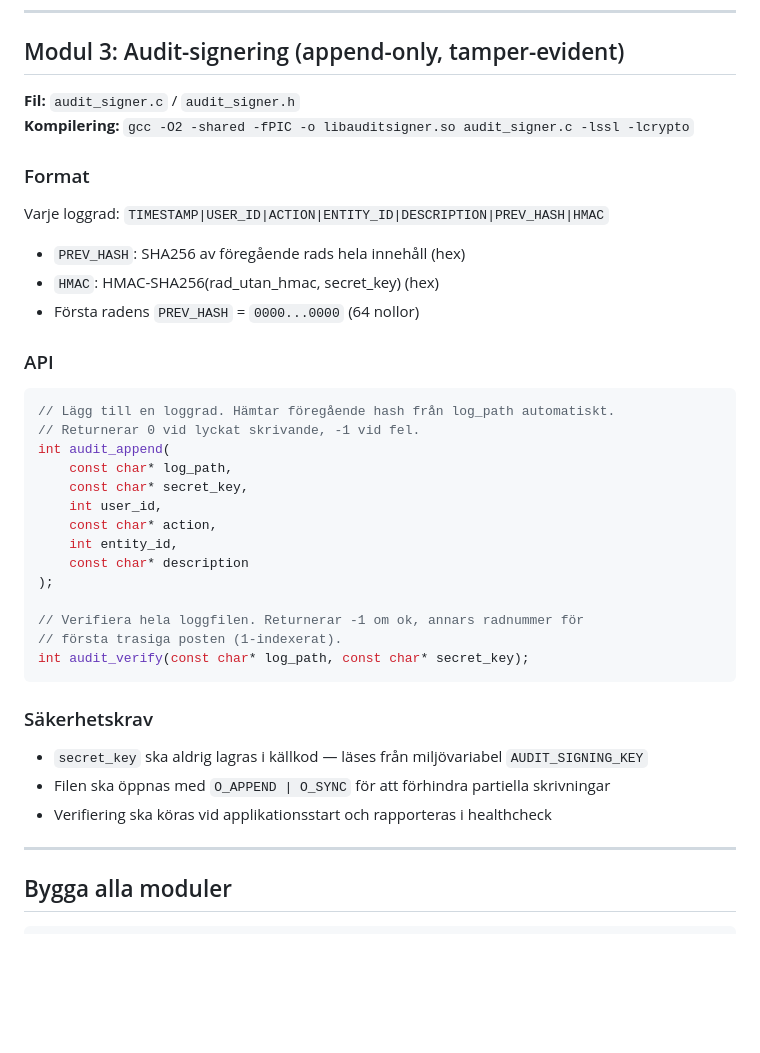
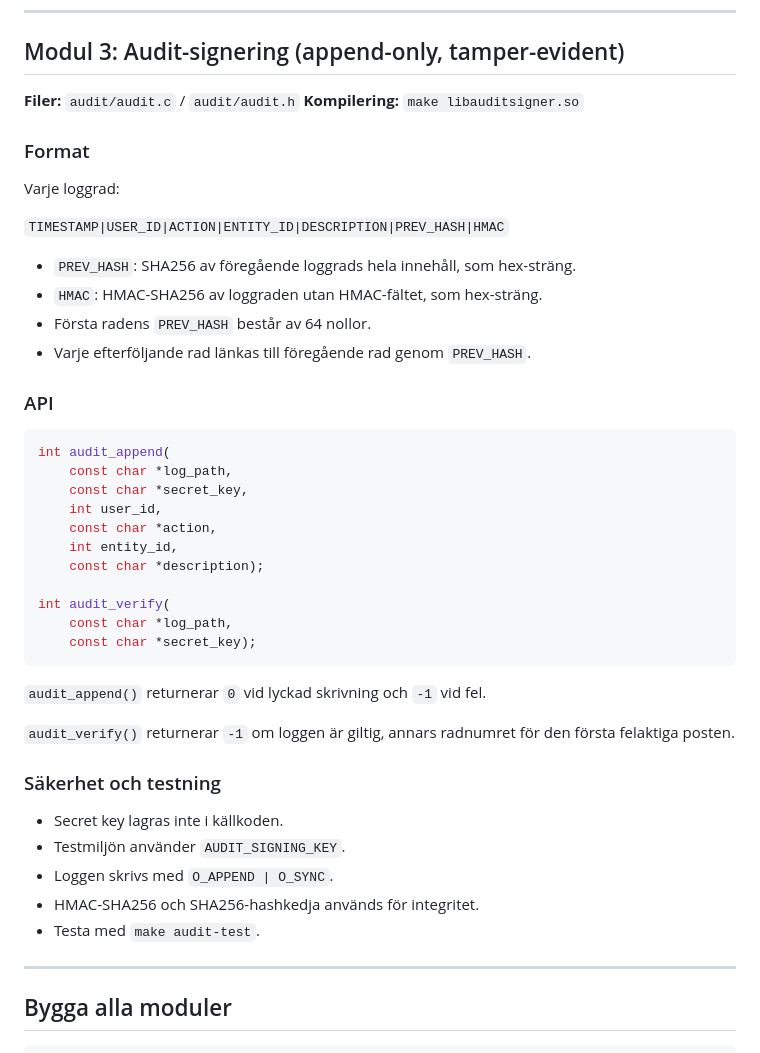
Before and after one commit to chas-challenge-2026/seb-net-team2, a Markdown page: native/README.md, the part around the change. Drawn GitHub-style; blank space fills up the shorter version.

Commit message:
Updated native audit documentation

````diff
--- a/native/README.md
+++ b/native/README.md
@@ -99,40 +99,47 @@ public static bool ValidateIban(string iban)
 
 ## Modul 3: Audit-signering (append-only, tamper-evident)
 
-**Fil:** `audit_signer.c` / `audit_signer.h`
-**Kompilering:** `gcc -O2 -shared -fPIC -o libauditsigner.so audit_signer.c -lssl -lcrypto`
+**Filer:** `audit/audit.c` / `audit/audit.h`
+**Kompilering:** `make libauditsigner.so`
 
 ### Format
 
-Varje loggrad: `TIMESTAMP|USER_ID|ACTION|ENTITY_ID|DESCRIPTION|PREV_HASH|HMAC`
+Varje loggrad:
 
-- `PREV_HASH`: SHA256 av föregående rads hela innehåll (hex)
-- `HMAC`: HMAC-SHA256(rad_utan_hmac, secret_key) (hex)
-- Första radens `PREV_HASH` = `0000...0000` (64 nollor)
+`TIMESTAMP|USER_ID|ACTION|ENTITY_ID|DESCRIPTION|PREV_HASH|HMAC`
+
+- `PREV_HASH`: SHA256 av föregående loggrads hela innehåll, som hex-sträng.
+- `HMAC`: HMAC-SHA256 av loggraden utan HMAC-fältet, som hex-sträng.
+- Första radens `PREV_HASH` består av 64 nollor.
+- Varje efterföljande rad länkas till föregående rad genom `PREV_HASH`.
 
 ### API
 
 ```c
-// Lägg till en loggrad. Hämtar föregående hash från log_path automatiskt.
-// Returnerar 0 vid lyckat skrivande, -1 vid fel.
 int audit_append(
-    const char* log_path,
-    const char* secret_key,
+    const char *log_path,
+    const char *secret_key,
     int user_id,
-    const char* action,
+    const char *action,
     int entity_id,
-    const char* description
-);
+    const char *description);
 
-// Verifiera hela loggfilen. Returnerar -1 om ok, annars radnummer för
-// första trasiga posten (1-indexerat).
-int audit_verify(const char* log_path, const char* secret_key);
+int audit_verify(
+    const char *log_path,
+    const char *secret_key);
 ```
 
-### Säkerhetskrav
-- `secret_key` ska aldrig lagras i källkod — läses från miljövariabel `AUDIT_SIGNING_KEY`
-- Filen ska öppnas med `O_APPEND | O_SYNC` för att förhindra partiella skrivningar
-- Verifiering ska köras vid applikationsstart och rapporteras i healthcheck
+`audit_append()` returnerar `0` vid lyckad skrivning och `-1` vid fel.
+
+`audit_verify()` returnerar `-1` om loggen är giltig, annars radnumret för den första felaktiga posten.
+
+### Säkerhet och testning
+
+- Secret key lagras inte i källkoden.
+- Testmiljön använder `AUDIT_SIGNING_KEY`.
+- Loggen skrivs med `O_APPEND | O_SYNC`.
+- HMAC-SHA256 och SHA256-hashkedja används för integritet.
+- Testa med `make audit-test`.
 
 ---
 
````
